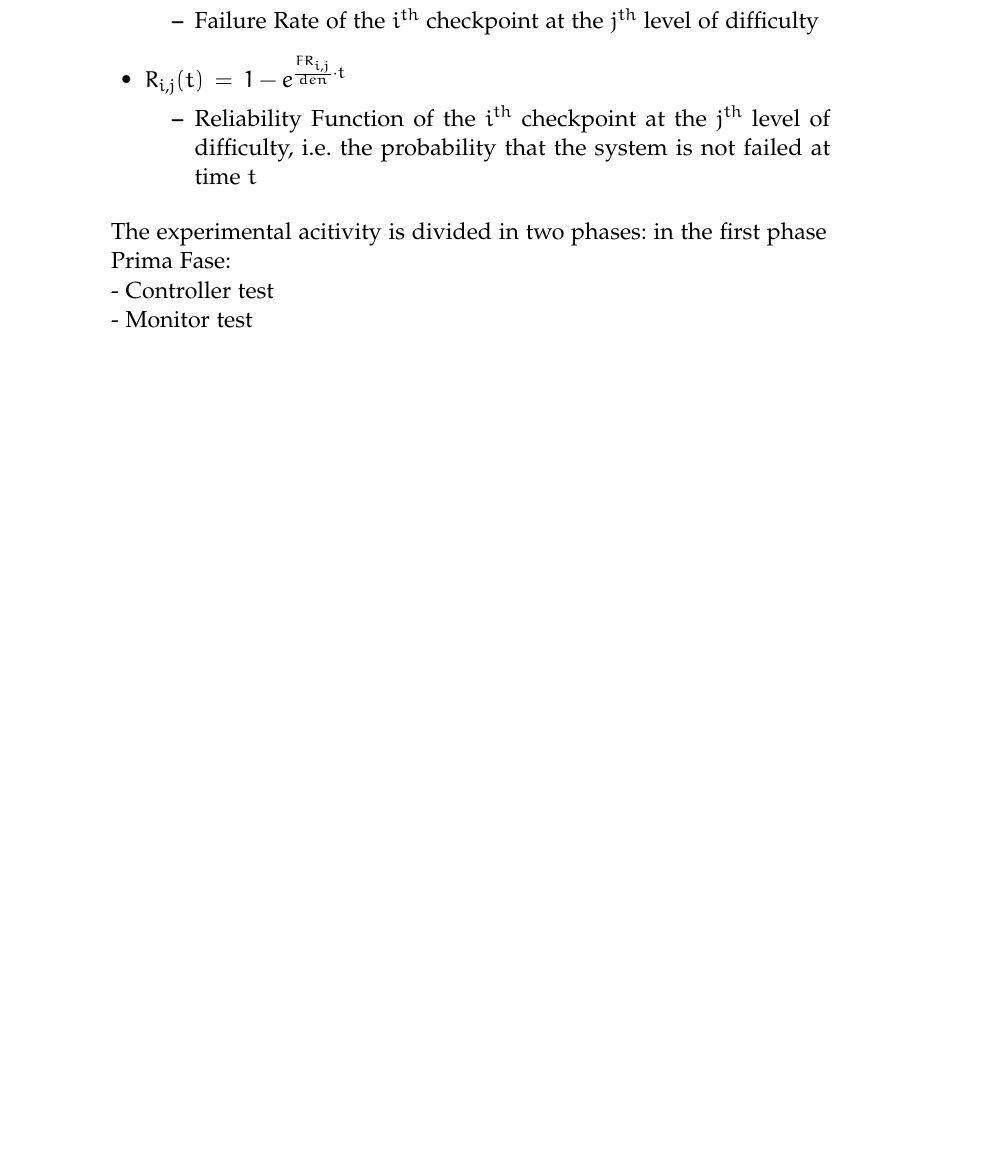
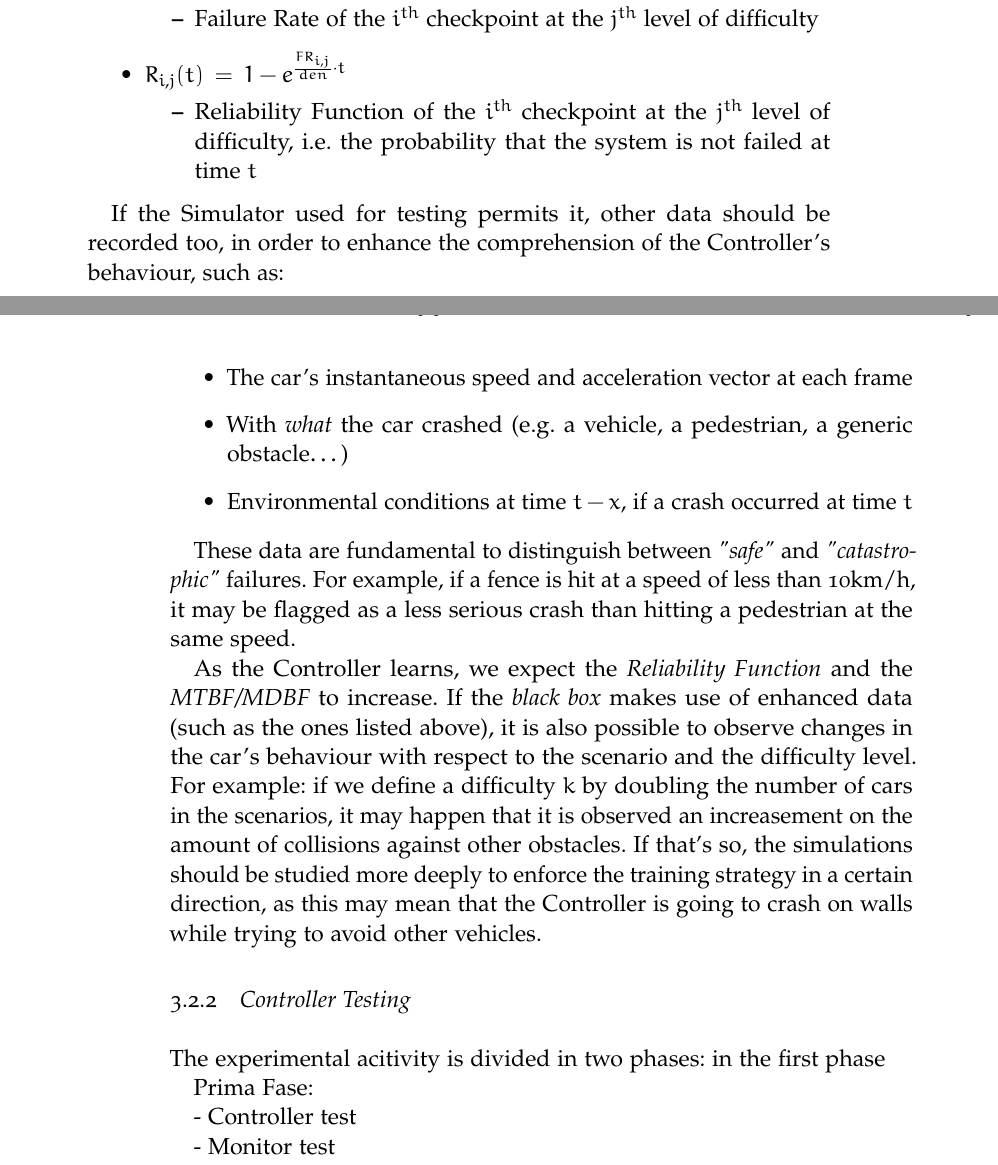
Before and after one commit to FrancescoTerrosi/thesis, a LaTeX thesis (thesis.tex, which reads Chapters/descrizione-metodologia.tex): part of page 26 of 42 before the commit and two parts of pages 26 and 27 of 44 after it, the two joined at a grey line, cut so that both start at the same text, the shorter picture padded with empty space. Compiled offline with pdfLaTeX; a missing font is replaced by an installed copy or a similar font; an older LaTeX class or package is replaced by its successor.

Commit message:
ehhh windows

```diff
--- a/Chapters/descrizione-metodologia.tex
+++ b/Chapters/descrizione-metodologia.tex
@@ -127,7 +127,20 @@ When the controller has been tested for each difficulty, in all the scenarios at
 
 \end{itemize}
 
+If the Simulator used for testing permits it, other data should be recorded too, in order to enhance the comprehension of the Controller's behaviour, such as:
 
+\begin{itemize}
+	\item The car's instantaneous speed and acceleration vector at each frame
+	\item With \textsl{what} the car crashed (e.g. a vehicle, a pedestrian, a generic obstacle$\dots$)
+	\item Environmental conditions at time $t-x$, if a crash occurred at time $t$
+\end{itemize}
+
+These data are fundamental to distinguish between \textsl{"safe"} and \textsl{"catastrophic"} failures. For example, if a fence is hit at a speed of less than 10km/h, it may be flagged as a less serious crash than hitting a pedestrian at the same speed.
+
+As the Controller learns, we expect the \textsl{Reliability Function} and the \textsl{MTBF/MDBF} to increase. If the \textsl{black box} makes use of enhanced data (such as the ones listed above), it is also possible to observe changes in the car's behaviour with respect to the scenario and the difficulty level. For example: if we define a difficulty $k$ by doubling the number of cars in the scenarios, it may happen that it is observed an increasement on the amount of collisions against other obstacles. If that's so, the simulations should be studied more deeply to enforce the training strategy in a certain direction, as this may mean that the Controller is going to crash on walls while trying to avoid other vehicles.
+
+
+\subsection{Controller Testing}
 
 The experimental acitivity is divided in two phases: in the first phase
 
```
Also changed, not shown: thesis.pdf, Chapters/descrizione-metodologia.tex (10 more changed lines).
